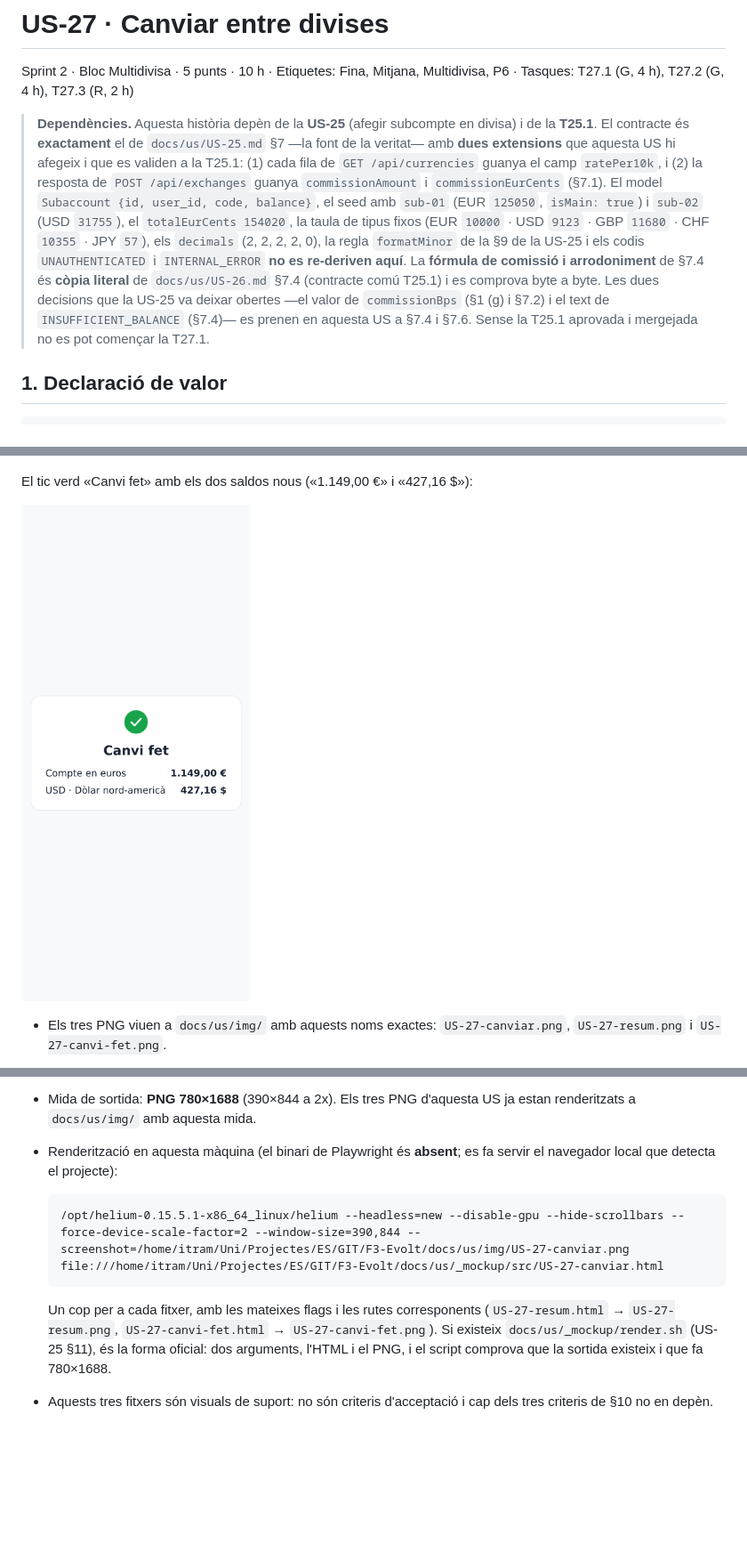
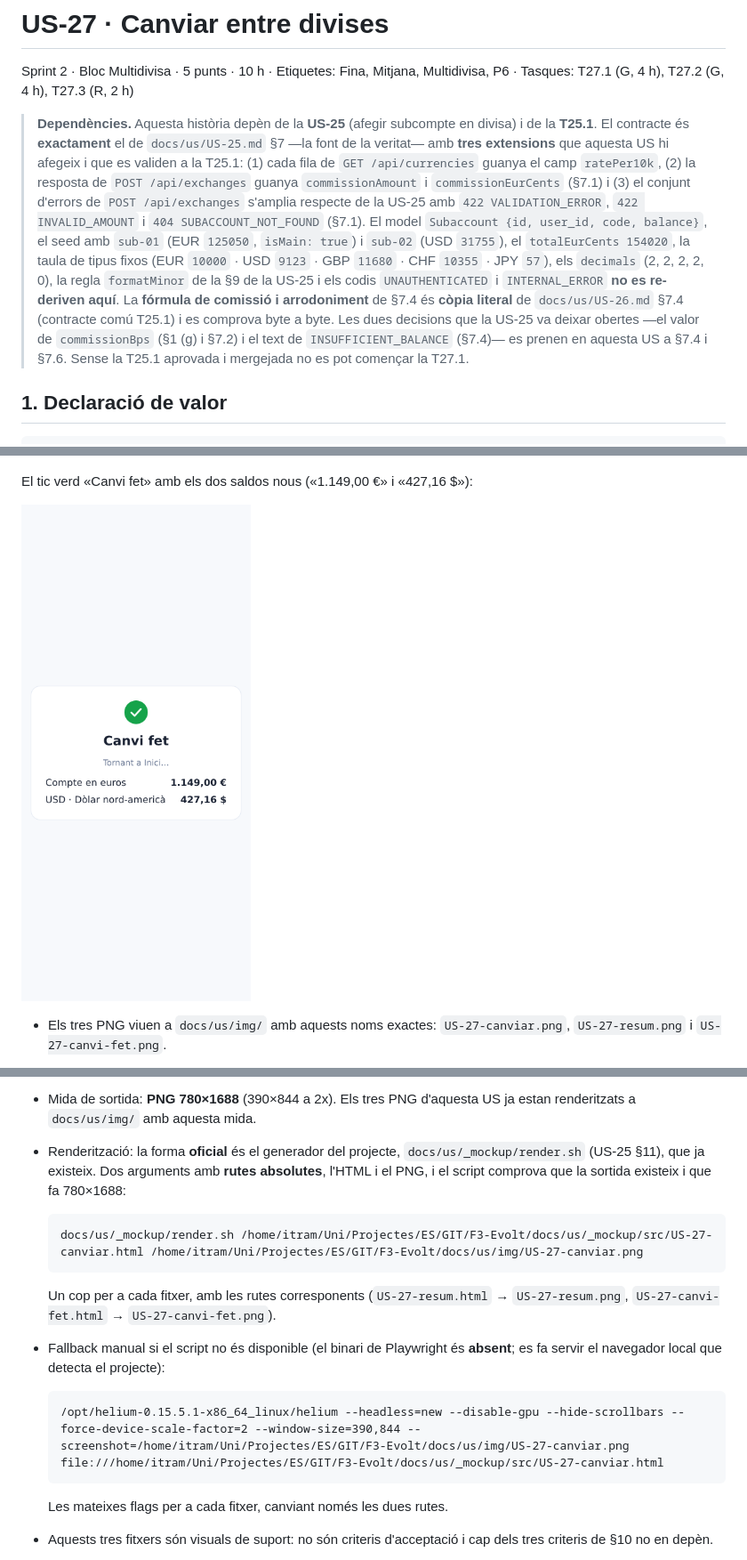
Before and after one commit to UB-ES-F3-2026/F3-Evolt, a Markdown page: docs/us/US-27.md, 3 parts joined by grey strips. Shown at 89% size. Drawn GitHub-style; pictures changed too: docs/us/img/US-27-canvi-fet.png; blank space fills up the shorter version.

````diff
--- a/docs/us/US-27.md
+++ b/docs/us/US-27.md
@@ -2,7 +2,7 @@
 
 Sprint 2 · Bloc Multidivisa · 5 punts · 10 h · Etiquetes: Fina, Mitjana, Multidivisa, P6 · Tasques: T27.1 (G, 4 h), T27.2 (G, 4 h), T27.3 (R, 2 h)
 
-> **Dependències.** Aquesta història depèn de la **US-25** (afegir subcompte en divisa) i de la **T25.1**. El contracte és **exactament** el de `docs/us/US-25.md` §7 —la font de la veritat— amb **dues extensions** que aquesta US hi afegeix i que es validen a la T25.1: (1) cada fila de `GET /api/currencies` guanya el camp `ratePer10k`, i (2) la resposta de `POST /api/exchanges` guanya `commissionAmount` i `commissionEurCents` (§7.1). El model `Subaccount {id, user_id, code, balance}`, el seed amb `sub-01` (EUR `125050`, `isMain: true`) i `sub-02` (USD `31755`), el `totalEurCents 154020`, la taula de tipus fixos (EUR `10000` · USD `9123` · GBP `11680` · CHF `10355` · JPY `57`), els `decimals` (2, 2, 2, 2, 0), la regla `formatMinor` de la §9 de la US-25 i els codis `UNAUTHENTICATED` i `INTERNAL_ERROR` **no es re-deriven aquí**. La **fórmula de comissió i arrodoniment** de §7.4 és **còpia literal** de `docs/us/US-26.md` §7.4 (contracte comú T25.1) i es comprova byte a byte. Les dues decisions que la US-25 va deixar obertes —el valor de `commissionBps` (§1 (g) i §7.2) i el text de `INSUFFICIENT_BALANCE` (§7.4)— es prenen en aquesta US a §7.4 i §7.6. Sense la T25.1 aprovada i mergejada no es pot començar la T27.1.
+> **Dependències.** Aquesta història depèn de la **US-25** (afegir subcompte en divisa) i de la **T25.1**. El contracte és **exactament** el de `docs/us/US-25.md` §7 —la font de la veritat— amb **tres extensions** que aquesta US hi afegeix i que es validen a la T25.1: (1) cada fila de `GET /api/currencies` guanya el camp `ratePer10k`, (2) la resposta de `POST /api/exchanges` guanya `commissionAmount` i `commissionEurCents` (§7.1) i (3) el conjunt d'errors de `POST /api/exchanges` s'amplia respecte de la US-25 amb `422 VALIDATION_ERROR`, `422 INVALID_AMOUNT` i `404 SUBACCOUNT_NOT_FOUND` (§7.1). El model `Subaccount {id, user_id, code, balance}`, el seed amb `sub-01` (EUR `125050`, `isMain: true`) i `sub-02` (USD `31755`), el `totalEurCents 154020`, la taula de tipus fixos (EUR `10000` · USD `9123` · GBP `11680` · CHF `10355` · JPY `57`), els `decimals` (2, 2, 2, 2, 0), la regla `formatMinor` de la §9 de la US-25 i els codis `UNAUTHENTICATED` i `INTERNAL_ERROR` **no es re-deriven aquí**. La **fórmula de comissió i arrodoniment** de §7.4 és **còpia literal** de `docs/us/US-26.md` §7.4 (contracte comú T25.1) i es comprova byte a byte. Les dues decisions que la US-25 va deixar obertes —el valor de `commissionBps` (§1 (g) i §7.2) i el text de `INSUFFICIENT_BALANCE` (§7.4)— es prenen en aquesta US a §7.4 i §7.6. Sense la T25.1 aprovada i mergejada no es pot començar la T27.1.
 
 ## 1. Declaració de valor
 
@@ -421,11 +424,18 @@ El tic verd «Canvi fet» amb els dos saldos nous («1.149,00 €» i «427,16 $
 - Les fonts HTML són `docs/us/_mockup/src/US-27-canviar.html`, `docs/us/_mockup/src/US-27-resum.html` i `docs/us/_mockup/src/US-27-canvi-fet.html`. Cada fitxer és **autònom**: porta el seu CSS dins d'un `<style>` propi (cap full d'estil extern), no té JavaScript, és només visual (estàtic, sense interacció) i està maquetat per a un viewport de 390×844 px.
 - El primer mostra la pantalla sencera de `/canviar`: `AppShell` amb «←» i el títol «Canviar», les etiquetes «Subcompte d'origen» i «Subcompte de destí» amb les files «EUR · Euro» «1.250,50 €» i «USD · Dòlar nord-americà» «317,55 $», l'etiqueta «Import» amb `100,00`, la línia grisa «Rebràs aproximadament 110,00 $», el teclat numèric i el botó «Continuar». El segon mostra `/canviar/resum`: «Resum del canvi», «100,00 € → USD», «1 € = 1,10 $», «Comissió: 1,50 €» en vermell, «Se't descomptaran 101,50 € del subcompte d'origen», «Rebràs exactament 109,61 $» i el botó lila «Confirmar canvi». El tercer mostra la card d'èxit: el tic verd de 40 px, «Canvi fet», «Tornant a Inici…» i els dos saldos «1.149,00 €» i «427,16 $».
 - Mida de sortida: **PNG 780×1688** (390×844 a 2x). Els tres PNG d'aquesta US ja estan renderitzats a `docs/us/img/` amb aquesta mida.
-- Renderització en aquesta màquina (el binari de Playwright és **absent**; es fa servir el navegador local que detecta el projecte):
+- Renderització: la forma **oficial** és el generador del projecte, `docs/us/_mockup/render.sh` (US-25 §11), que ja existeix. Dos arguments amb **rutes absolutes**, l'HTML i el PNG, i el script comprova que la sortida existeix i que fa 780×1688:
+
+  ```
+  docs/us/_mockup/render.sh /home/itram/Uni/Projectes/ES/GIT/F3-Evolt/docs/us/_mockup/src/US-27-canviar.html /home/itram/Uni/Projectes/ES/GIT/F3-Evolt/docs/us/img/US-27-canviar.png
+  ```
+
+  Un cop per a cada fitxer, amb les rutes corresponents (`US-27-resum.html` → `US-27-resum.png`, `US-27-canvi-fet.html` → `US-27-canvi-fet.png`).
+- Fallback manual si el script no és disponible (el binari de Playwright és **absent**; es fa servir el navegador local que detecta el projecte):
 
   ```
   /opt/helium-0.15.5.1-x86_64_linux/helium --headless=new --disable-gpu --hide-scrollbars --force-device-scale-factor=2 --window-size=390,844 --screenshot=/home/itram/Uni/Projectes/ES/GIT/F3-Evolt/docs/us/img/US-27-canviar.png file:///home/itram/Uni/Projectes/ES/GIT/F3-Evolt/docs/us/_mockup/src/US-27-canviar.html
   ```
 
-  Un cop per a cada fitxer, amb les mateixes flags i les rutes corresponents (`US-27-resum.html` → `US-27-resum.png`, `US-27-canvi-fet.html` → `US-27-canvi-fet.png`). Si existeix `docs/us/_mockup/render.sh` (US-25 §11), és la forma oficial: dos arguments, l'HTML i el PNG, i el script comprova que la sortida existeix i que fa 780×1688.
+  Les mateixes flags per a cada fitxer, canviant només les dues rutes.
 - Aquests tres fitxers són visuals de suport: no són criteris d'acceptació i cap dels tres criteris de §10 no en depèn.
````
Also changed, not shown: other parts of docs/us/US-27.md (+38 -10 lines), docs/us/US-26.md (+37 -4 lines), docs/us/_repartiment.md (+102 -94 lines), 1 other file.
